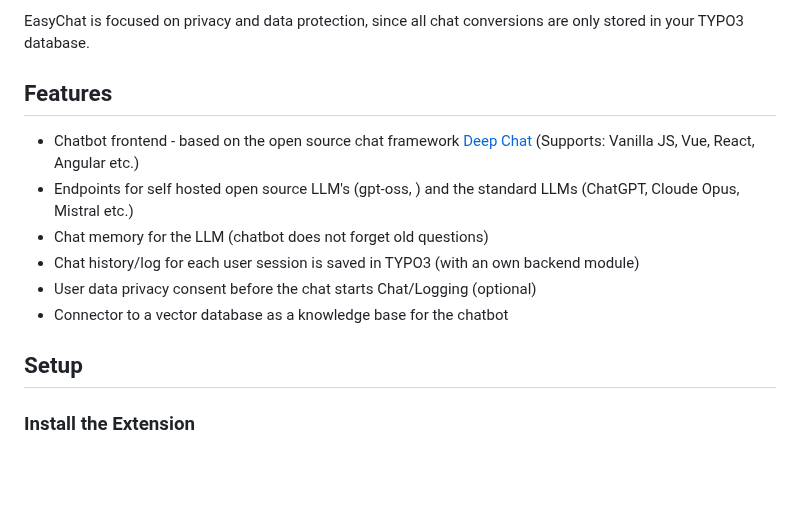
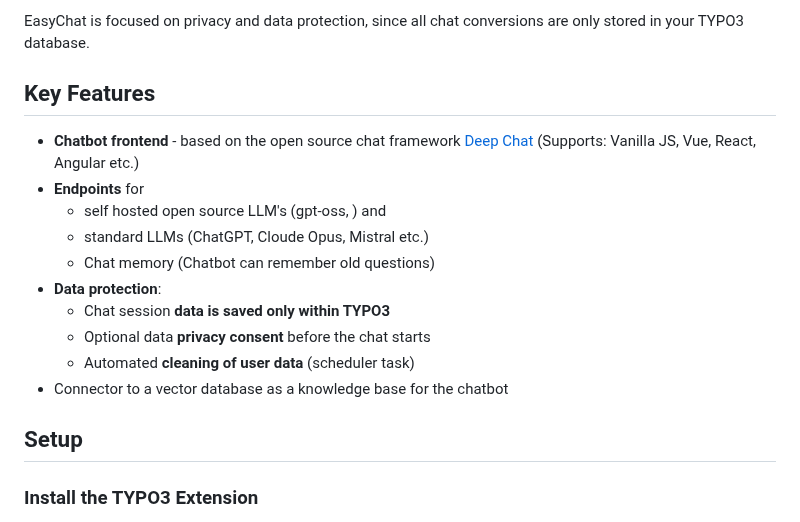
Before and after one commit to undkonsorten/easychat, a Markdown page: Readme.md, the part around one of its changes. Rendered like a GitHub page; blank space fills up the shorter version.

```diff
--- a/Readme.md
+++ b/Readme.md
@@ -6,19 +6,22 @@
 EasyChat is focused on privacy and data protection, since all chat conversions are only stored in your TYPO3 database.
 
 
-## Features
+## Key Features
 
 
-* Chatbot frontend - based on the open source chat framework [Deep Chat](https://deepchat.dev) (Supports: Vanilla JS, Vue, React, Angular etc.)
-* Endpoints for self hosted open source LLM's (gpt‑oss, ) and the standard LLMs (ChatGPT, Cloude Opus, Mistral etc.)
-* Chat memory for the LLM (chatbot does not forget old questions)
-* Chat history/log for each user session is saved in TYPO3 (with an own backend module)
-* User data privacy consent before the chat starts Chat/Logging (optional)
+* **Chatbot frontend** - based on the open source chat framework [Deep Chat](https://deepchat.dev) (Supports: Vanilla JS, Vue, React, Angular etc.)
+* **Endpoints** for
+  * self hosted open source LLM's (gpt‑oss, ) and
+  * standard LLMs (ChatGPT, Cloude Opus, Mistral etc.)
+  * Chat memory (Chatbot can remember old questions)
+* **Data protection**:
+  * Chat session **data is saved only within TYPO3**
+  * Optional data **privacy consent** before the chat starts
+  * Automated **cleaning of user data** (scheduler task)
 * Connector to a vector database as a knowledge base for the chatbot
-
 
 
 ## Setup
 
-### Install the Extension
+### Install the TYPO3 Extension
 
```
Also changed, not shown: other parts of Readme.md (+37 -3 lines), Documentation/Assets/Backend-Module.png (added), Documentation/Assets/Scheduler-Task.png (added).
